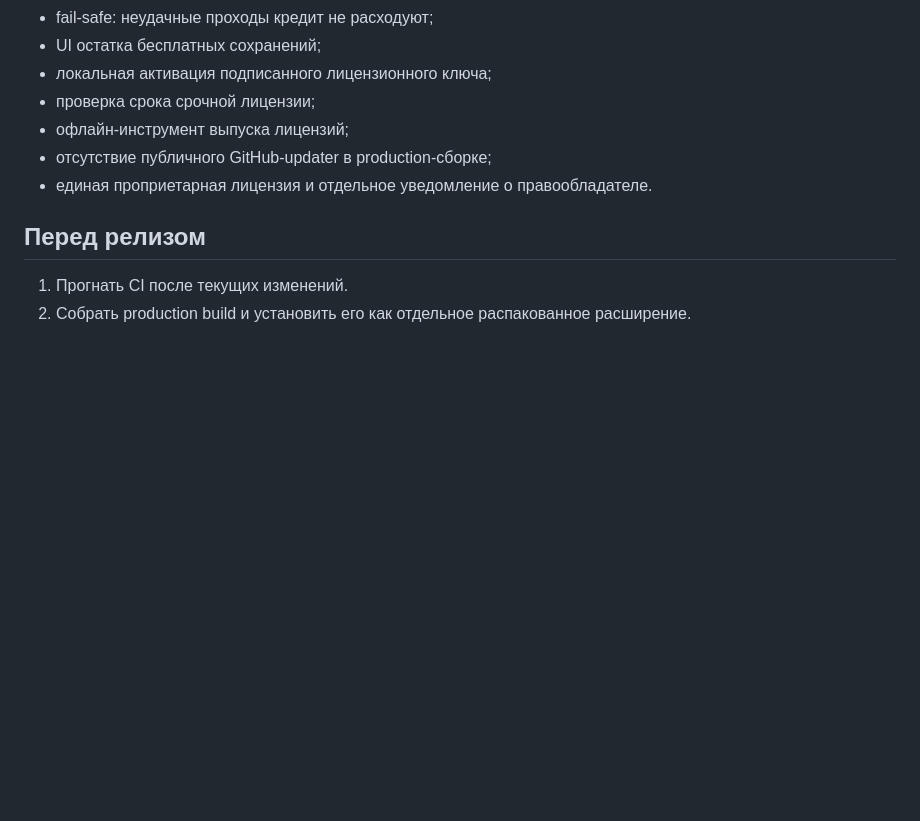
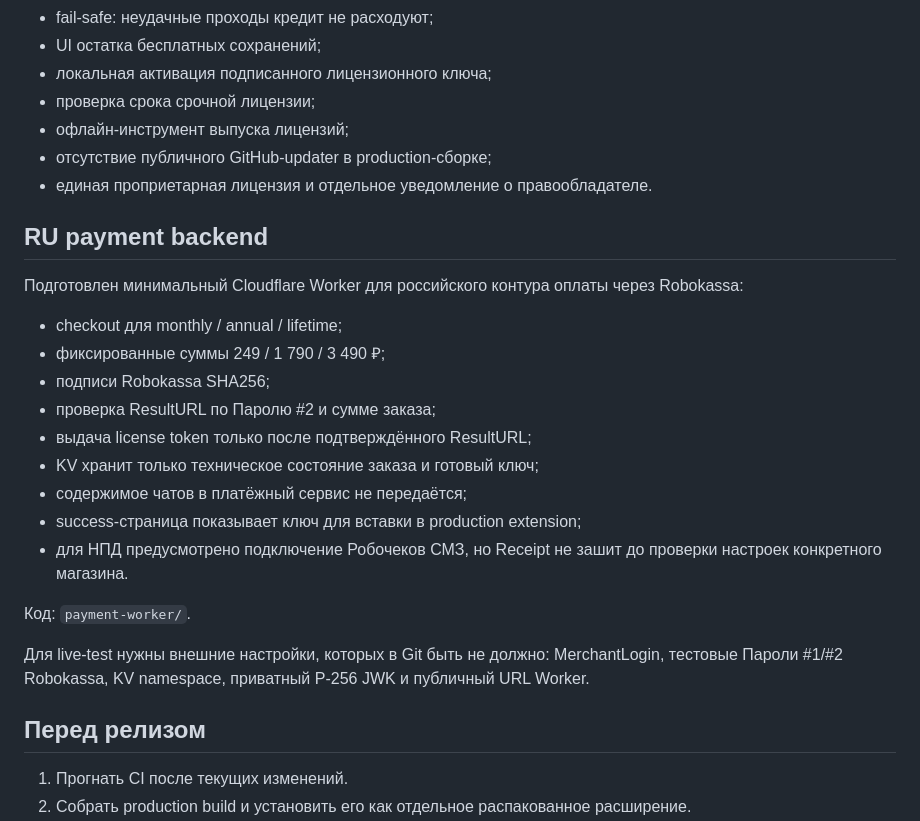
Before and after one commit to Naeirae/ChatGPT-Conversation-Archiver-production, a Markdown page: PRODUCTION_PLAN.md, the part around the change. Rendered like a GitHub page; blank space fills up the shorter version.

Commit message:
Track RU payment backend implementation

```diff
--- a/PRODUCTION_PLAN.md
+++ b/PRODUCTION_PLAN.md
@@ -82,6 +82,24 @@ node scripts/license-tool.mjs --key /safe/path/private-key.pem --plan lifetime
 - отсутствие публичного GitHub-updater в production-сборке;
 - единая проприетарная лицензия и отдельное уведомление о правообладателе.
 
+## RU payment backend
+
+Подготовлен минимальный Cloudflare Worker для российского контура оплаты через Robokassa:
+
+- checkout для monthly / annual / lifetime;
+- фиксированные суммы 249 / 1 790 / 3 490 ₽;
+- подписи Robokassa SHA256;
+- проверка ResultURL по Паролю #2 и сумме заказа;
+- выдача license token только после подтверждённого ResultURL;
+- KV хранит только техническое состояние заказа и готовый ключ;
+- содержимое чатов в платёжный сервис не передаётся;
+- success-страница показывает ключ для вставки в production extension;
+- для НПД предусмотрено подключение Робочеков СМЗ, но Receipt не зашит до проверки настроек конкретного магазина.
+
+Код: `payment-worker/`.
+
+Для live-test нужны внешние настройки, которых в Git быть не должно: MerchantLogin, тестовые Пароли #1/#2 Robokassa, KV namespace, приватный P-256 JWK и публичный URL Worker.
+
 ## Перед релизом
 1. Прогнать CI после текущих изменений.
 2. Собрать production build и установить его как отдельное распакованное расширение.
```
